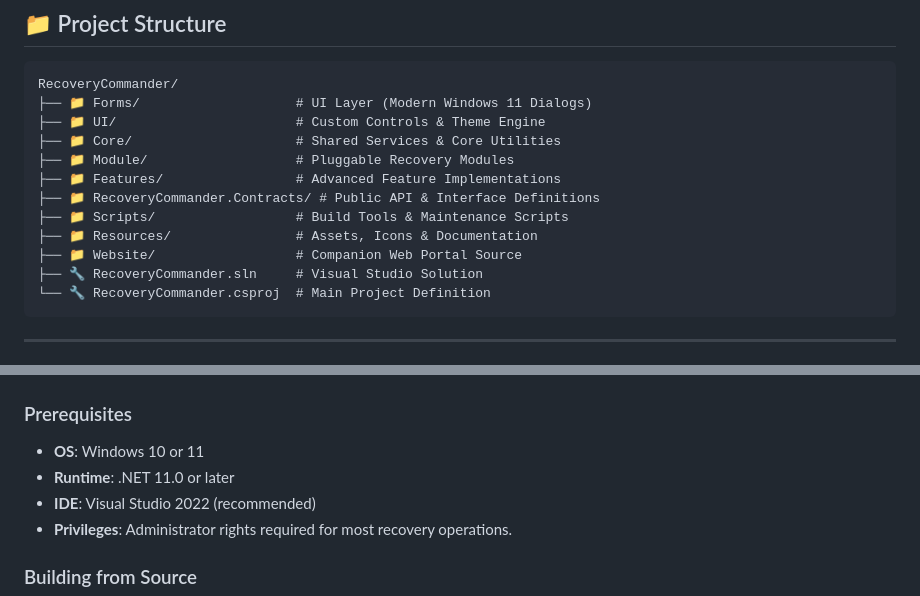
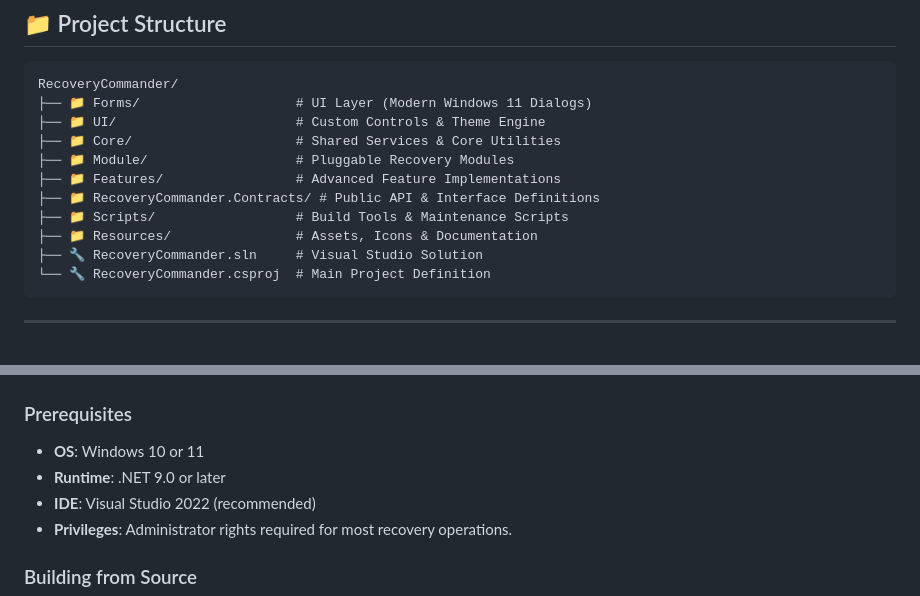
Before and after one commit to pauluk83/RecoveryCommander, a Markdown page: README.md, 2 parts joined by grey strips. GitHub-like rendering.

Commit message:
Restore README.md content and formatting

````diff
--- a/README.md
+++ b/README.md
@@ -52,7 +52,6 @@ RecoveryCommander/
 ├── 📁 RecoveryCommander.Contracts/ # Public API & Interface Definitions
 ├── 📁 Scripts/                  # Build Tools & Maintenance Scripts
 ├── 📁 Resources/                # Assets, Icons & Documentation
-├── 📁 Website/                  # Companion Web Portal Source
 ├── 🔧 RecoveryCommander.sln     # Visual Studio Solution
 └── 🔧 RecoveryCommander.csproj  # Main Project Definition
 ```
@@ -114,7 +113,7 @@ public interface IRecoveryModule
 
 ### Prerequisites
 - **OS**: Windows 10 or 11
-- **Runtime**: .NET 11.0 or later
+- **Runtime**: .NET 9.0 or later
 - **IDE**: Visual Studio 2022 (recommended)
 - **Privileges**: Administrator rights required for most recovery operations.
 
````
Also changed, not shown: other parts of README.md (+1 -1 lines).
